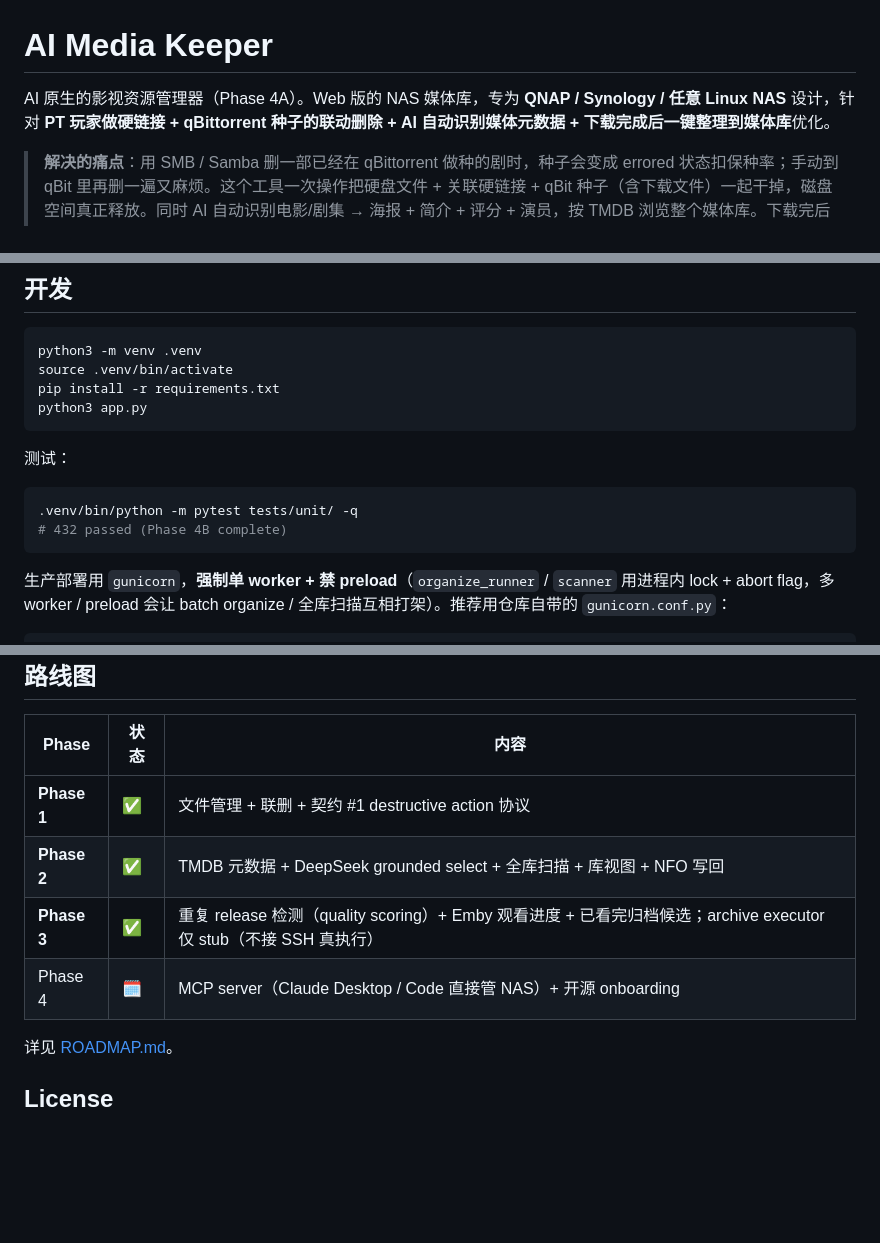
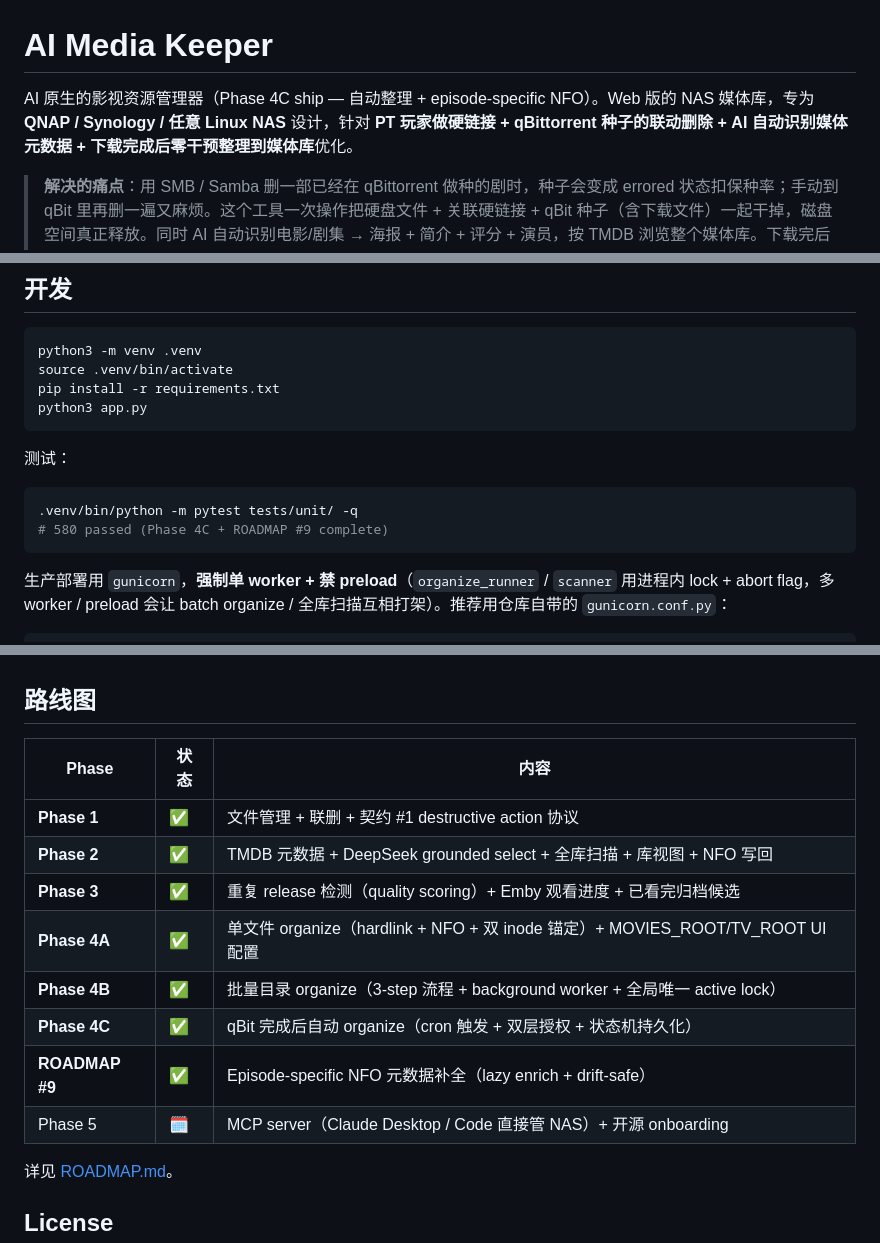
Before and after one commit to ystyleb/ai-media-keeper, a Markdown page: README.md, 3 parts joined by grey strips. Rendered like a GitHub page; blank space fills up the shorter version.

Commit message:
docs(README): 同步到 Phase 4C + ROADMAP #9 ship 状态
- 顶部 tagline Phase 4A → Phase 4C ship
- 整理到媒体库段 加 Episode-specific NFO（ROADMAP #9）描述
- 测试数 432 → 580
- 路线图表展开 Phase 4A/4B/4C/ROADMAP #9 单独行，原 "Phase 4" 重定向到 Phase 5

Co-Authored-By: Claude Opus 4.7 <noreply@anthropic.com>

````diff
--- a/README.md
+++ b/README.md
@@ -1,6 +1,6 @@
 # AI Media Keeper
 
-AI 原生的影视资源管理器（Phase 4A）。Web 版的 NAS 媒体库，专为 **QNAP / Synology / 任意 Linux NAS** 设计，针对 **PT 玩家做硬链接 + qBittorrent 种子的联动删除 + AI 自动识别媒体元数据 + 下载完成后一键整理到媒体库**优化。
+AI 原生的影视资源管理器（Phase 4C ship — 自动整理 + episode-specific NFO）。Web 版的 NAS 媒体库，专为 **QNAP / Synology / 任意 Linux NAS** 设计，针对 **PT 玩家做硬链接 + qBittorrent 种子的联动删除 + AI 自动识别媒体元数据 + 下载完成后零干预整理到媒体库**优化。
 
 > **解决的痛点**：用 SMB / Samba 删一部已经在 qBittorrent 做种的剧时，种子会变成 errored 状态扣保种率；手动到 qBit 里再删一遍又麻烦。这个工具一次操作把硬盘文件 + 关联硬链接 + qBit 种子（含下载文件）一起干掉，磁盘空间真正释放。同时 AI 自动识别电影/剧集 → 海报 + 简介 + 评分 + 演员，按 TMDB 浏览整个媒体库。下载完后一键整理 → atomic hardlink 到媒体库 + 写 NFO，保种不断，待 Plex/Emby 下次扫描即可识别。
 
@@ -242,7 +243,7 @@ python3 app.py
 
 ```bash
 .venv/bin/python -m pytest tests/unit/ -q
-# 432 passed (Phase 4B complete)
+# 580 passed (Phase 4C + ROADMAP #9 complete)
 ```
 
 生产部署用 `gunicorn`，**强制单 worker + 禁 preload**（`organize_runner` /
@@ -272,8 +273,12 @@ SQLite lease 跨进程互斥。
 |---|---|---|
 | **Phase 1** | ✅ | 文件管理 + 联删 + 契约 #1 destructive action 协议 |
 | **Phase 2** | ✅ | TMDB 元数据 + DeepSeek grounded select + 全库扫描 + 库视图 + NFO 写回 |
-| **Phase 3** | ✅ | 重复 release 检测（quality scoring）+ Emby 观看进度 + 已看完归档候选；archive executor 仅 stub（不接 SSH 真执行） |
-| Phase 4 | 🗓️ | MCP server（Claude Desktop / Code 直接管 NAS）+ 开源 onboarding |
+| **Phase 3** | ✅ | 重复 release 检测（quality scoring）+ Emby 观看进度 + 已看完归档候选 |
+| **Phase 4A** | ✅ | 单文件 organize（hardlink + NFO + 双 inode 锚定）+ MOVIES_ROOT/TV_ROOT UI 配置 |
+| **Phase 4B** | ✅ | 批量目录 organize（3-step 流程 + background worker + 全局唯一 active lock） |
+| **Phase 4C** | ✅ | qBit 完成后自动 organize（cron 触发 + 双层授权 + 状态机持久化） |
+| **ROADMAP #9** | ✅ | Episode-specific NFO 元数据补全（lazy enrich + drift-safe） |
+| Phase 5 | 🗓️ | MCP server（Claude Desktop / Code 直接管 NAS）+ 开源 onboarding |
 
 详见 [ROADMAP.md](ROADMAP.md)。
 
````
Also changed, not shown: other parts of README.md (+1 -0 lines).
